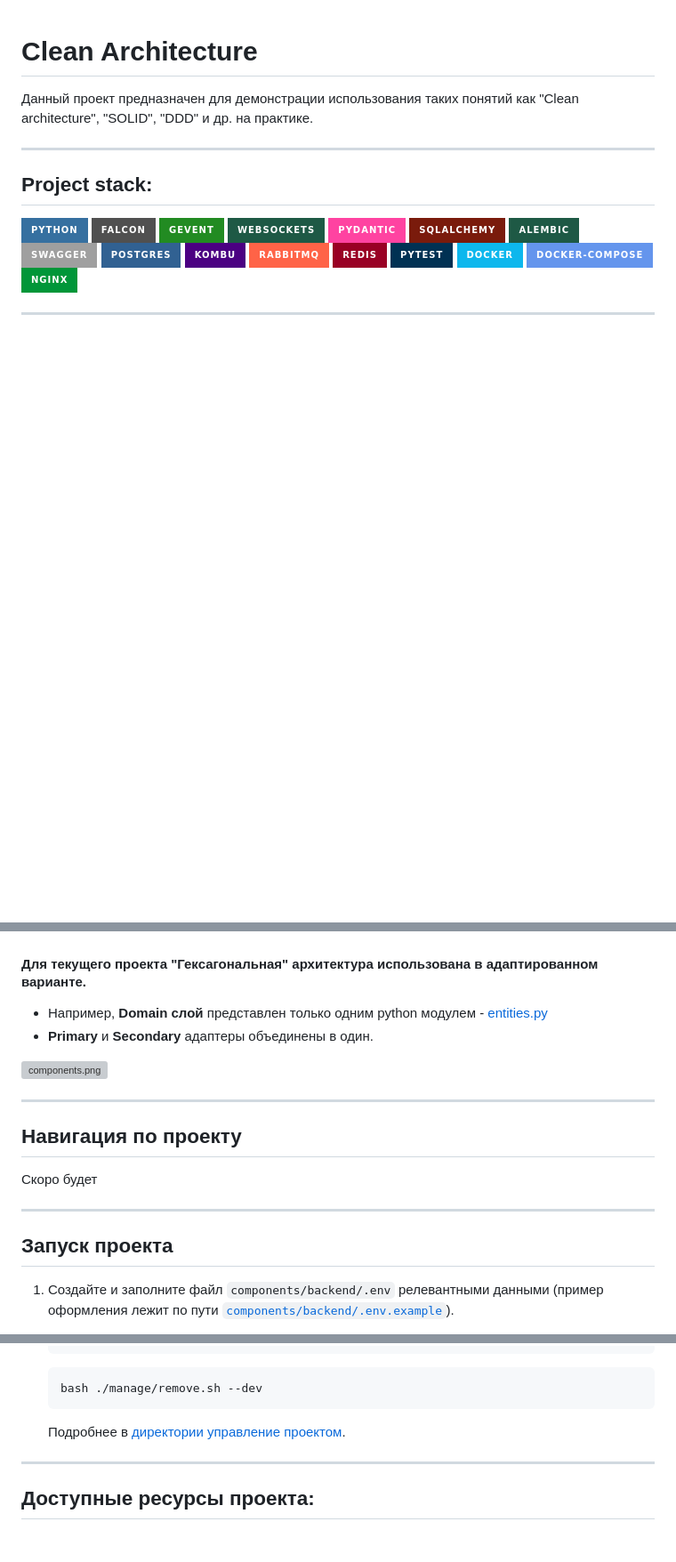
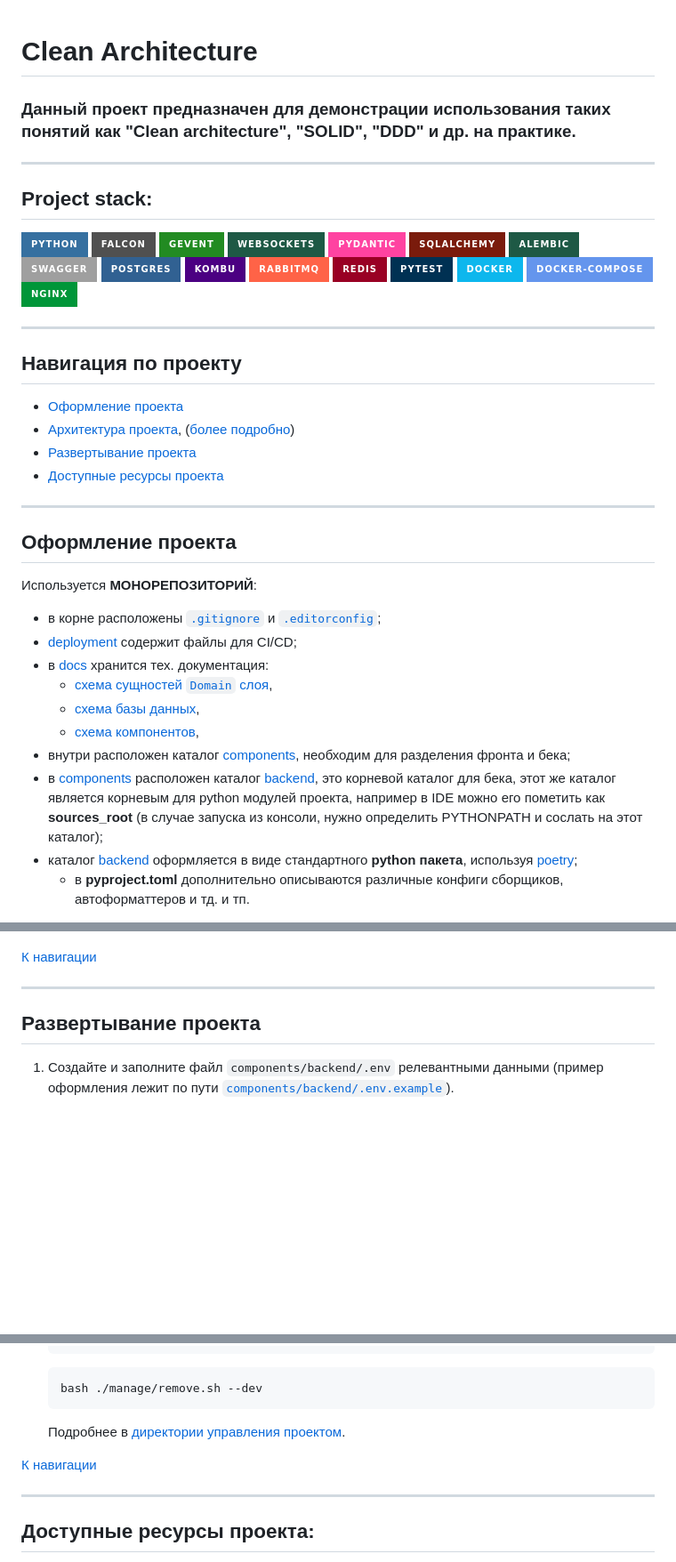
Before and after one commit to VanderSVan/Clean_Architecture, a Markdown page: README.md, 3 parts joined by grey strips. Shown at 89% size. GitHub-like rendering; folded sections open; badges without logos; blank space fills up the shorter version; grey boxes are pictures that could not be loaded.

Commit message:
Обновить проектный README.md`

````diff
--- a/README.md
+++ b/README.md
@@ -1,7 +1,6 @@
 # Clean Architecture
 
-Данный проект предназначен для демонстрации использования таких понятий как
-"Clean architecture", "SOLID", "DDD" и др. на практике.
+### Данный проект предназначен для демонстрации использования таких понятий как "Clean architecture", "SOLID", "DDD" и др. на практике.
 
 ---
 ## Project stack:
@@ -23,3 +22,23 @@
 ![Nginx](https://img.shields.io/badge/nginx-%23009639.svg?style=for-the-badge&logo=nginx&logoColor=white)
 
 ---
+## Навигация по проекту
+- [Оформление проекта](#оформление-проекта)
+- [Архитектура проекта](#архитектура), ([более подробно](components/backend/README.md#архитектура))
+- [Развертывание проекта](#развертывание-проекта)
+- [Доступные ресурсы проекта](#доступные-ресурсы-проекта)
+
+---
+## Оформление проекта
+Используется **МОНОРЕПОЗИТОРИЙ**:
+- в корне расположены [`.gitignore`](.gitignore) и [`.editorconfig`](.editorconfig);
+- [deployment](deployment) содержит файлы для CI/CD;
+- в [docs](docs) хранится тех. документация:
+  - [схема сущностей `Domain` слоя](docs/uml_diagrams/images/entities.png),
+  - [схема базы данных](docs/uml_diagrams/images/db_schema.png),
+  - [схема компонентов](docs/uml_diagrams/images/components.png),
+- внутри расположен каталог [components](components), необходим для разделения фронта и бека;
+- в [components](components) расположен каталог [backend](components/backend), это корневой каталог для бека, этот же каталог является корневым для python модулей проекта, например в IDE можно его пометить как **sources_root** (в случае запуска из консоли, нужно определить PYTHONPATH и сослать на этот каталог);
+- каталог [backend](components/backend) оформляется в виде стандартного **python пакета**, используя [poetry](https://python-poetry.org/);
+  - в **pyproject.toml** дополнительно описываются различные конфиги сборщиков, автоформаттеров и тд. и тп.
+
@@ -27,20 +49,10 @@
 #### В данном проекте используется "Гексагональная" архитектура.
 ![hexogonal_architecture.png](docs/images/hexogonal_architecture.png)
 
-
-#### Для текущего проекта "Гексагональная" архитектура использована в адаптированном варианте.
-- Например, **Domain слой** представлен только одним python модулем -
-[entities.py](components/backend/med_sharing_system/application/entities.py)
-- **Primary** и **Secondary** адаптеры объединены в один.
-
-![components.png](docs/uml_diagrams/images/components.png)
+[К навигации](#навигация-по-проекту)
 
 ---
-## Навигация по проекту
-Скоро будет
-
----
-## Запуск проекта
+## Развертывание проекта
 
 1) Создайте и заполните файл `components/backend/.env` релевантными данными
 (пример оформления лежит по пути [`components/backend/.env.example`](components/backend/.env.example)).
@@ -90,7 +102,9 @@
     ```
     </details>
 
-    Подробнее в [директории управление проектом](deployment/backend/manage/README.md).
+    Подробнее в [директории управления проектом](deployment/backend/manage/README.md).
+
+[К навигации](#навигация-по-проекту)
 
 ---
 ## Доступные ресурсы проекта:
````
Also changed, not shown: other parts of README.md (+5 -0 lines).
